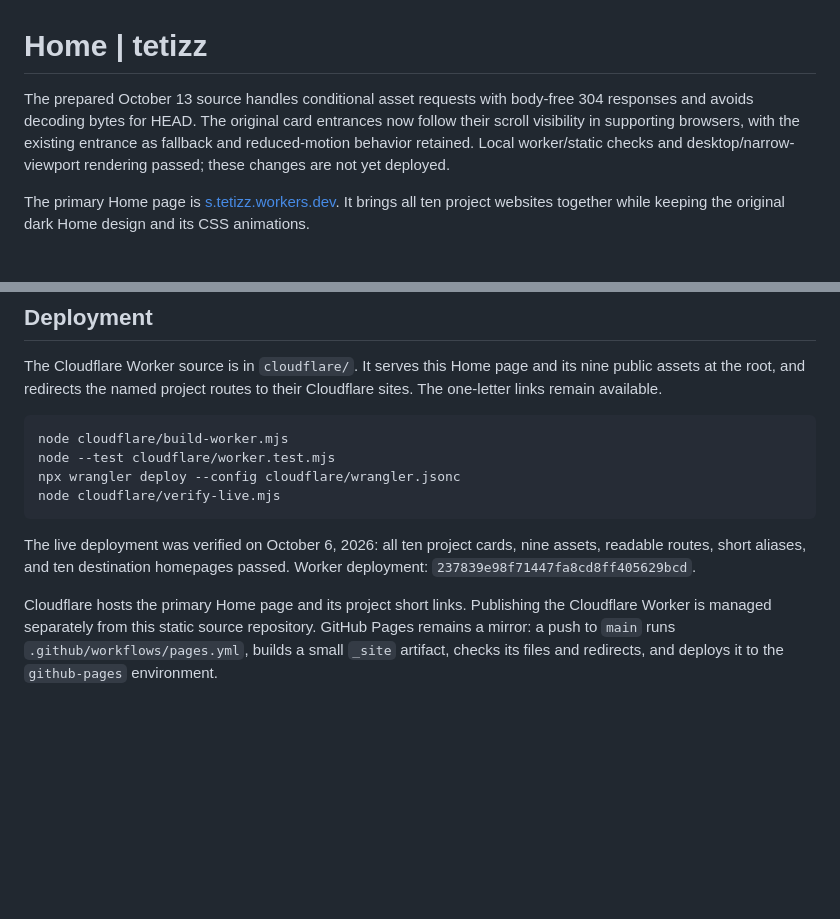
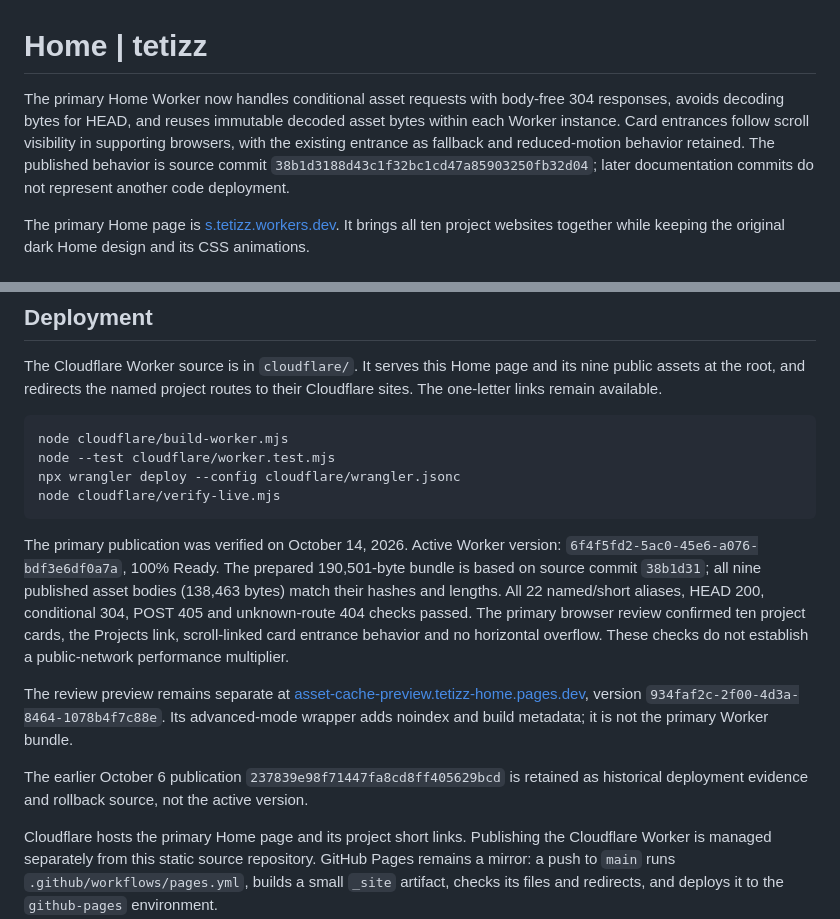
Before and after one commit to tetizz/Home, a Markdown page: README.md, 2 parts joined by grey strips. Drawn GitHub-style; blank space fills up the shorter version.

Commit message:
Document verified primary Home publication and preview identity

````diff
--- a/README.md
+++ b/README.md
@@ -1,6 +1,6 @@
 # Home | tetizz
 
-The prepared October 13 source handles conditional asset requests with body-free 304 responses and avoids decoding bytes for HEAD. The original card entrances now follow their scroll visibility in supporting browsers, with the existing entrance as fallback and reduced-motion behavior retained. Local worker/static checks and desktop/narrow-viewport rendering passed; these changes are not yet deployed.
+The primary Home Worker now handles conditional asset requests with body-free 304 responses, avoids decoding bytes for HEAD, and reuses immutable decoded asset bytes within each Worker instance. Card entrances follow scroll visibility in supporting browsers, with the existing entrance as fallback and reduced-motion behavior retained. The published behavior is source commit `38b1d3188d43c1f32bc1cd47a85903250fb32d04`; later documentation commits do not represent another code deployment.
 
 The primary Home page is [s.tetizz.workers.dev](https://s.tetizz.workers.dev/).
 It brings all ten project websites together while keeping the original dark
@@ -38,9 +38,22 @@ npx wrangler deploy --config cloudflare/wrangler.jsonc
 node cloudflare/verify-live.mjs
 ```
 
-The live deployment was verified on October 6, 2026: all ten project cards,
-nine assets, readable routes, short aliases, and ten destination homepages
-passed. Worker deployment: `237839e98f71447fa8cd8ff405629bcd`.
+The primary publication was verified on October 14, 2026. Active Worker version:
+`6f4f5fd2-5ac0-45e6-a076-bdf3e6df0a7a`, 100% Ready. The prepared
+190,501-byte bundle is based on source commit `38b1d31`; all nine published
+asset bodies (138,463 bytes) match their hashes and lengths. All 22 named/short
+aliases, HEAD 200, conditional 304, POST 405 and unknown-route 404 checks passed.
+The primary browser review confirmed ten project cards, the Projects link,
+scroll-linked card entrance behavior and no horizontal overflow. These checks
+do not establish a public-network performance multiplier.
+
+The review preview remains separate at
+[asset-cache-preview.tetizz-home.pages.dev](https://asset-cache-preview.tetizz-home.pages.dev/),
+version `934faf2c-2f00-4d3a-8464-1078b4f7c88e`. Its advanced-mode wrapper adds
+noindex and build metadata; it is not the primary Worker bundle.
+
+The earlier October 6 publication `237839e98f71447fa8cd8ff405629bcd` is retained
+as historical deployment evidence and rollback source, not the active version.
 
 Cloudflare hosts the primary Home page and its project short links. Publishing
 the Cloudflare Worker is managed separately from this static source repository.
````
